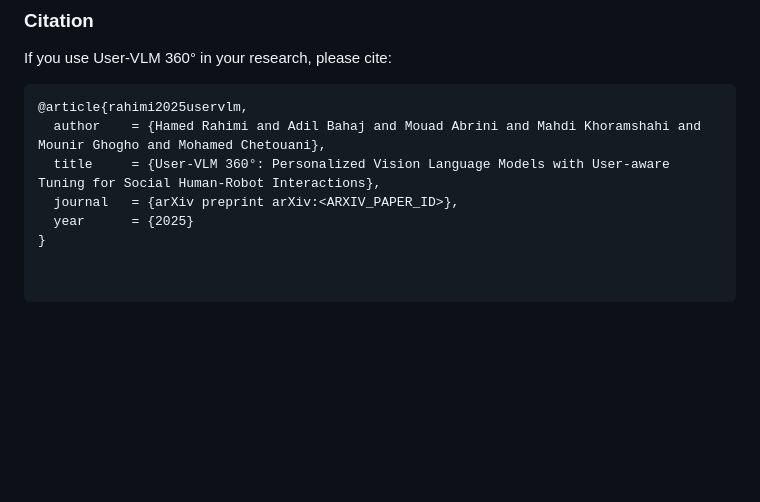
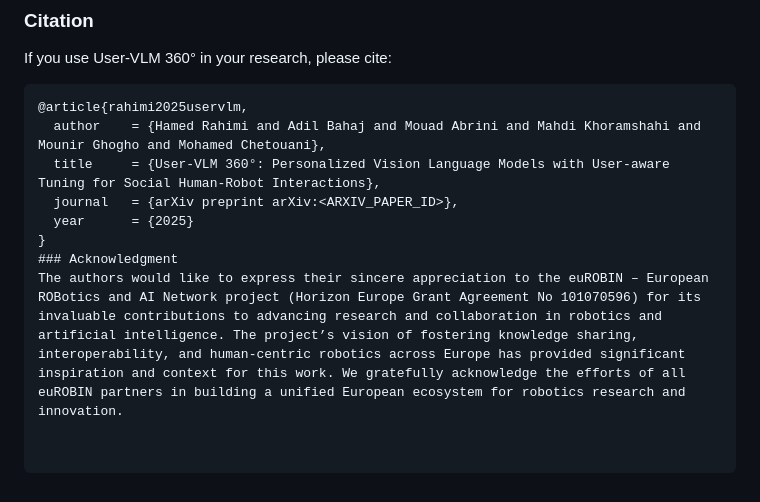
Before and after one commit to hamedR96/User-VLM, a Markdown page: README.md, the part around the change. GitHub-like rendering; blank space fills up the shorter version.

Commit message:
Add acknowledgment for euROBIN project contributions
Added acknowledgment section for the euROBIN project.

```diff
--- a/README.md
+++ b/README.md
@@ -53,3 +53,5 @@ If you use User-VLM 360° in your research, please cite:
   journal   = {arXiv preprint arXiv:<ARXIV_PAPER_ID>},
   year      = {2025}
 }
+### Acknowledgment
+The authors would like to express their sincere appreciation to the euROBIN – European ROBotics and AI Network project (Horizon Europe Grant Agreement No 101070596) for its invaluable contributions to advancing research and collaboration in robotics and artificial intelligence. The project’s vision of fostering knowledge sharing, interoperability, and human-centric robotics across Europe has provided significant inspiration and context for this work. We gratefully acknowledge the efforts of all euROBIN partners in building a unified European ecosystem for robotics research and innovation.
```
